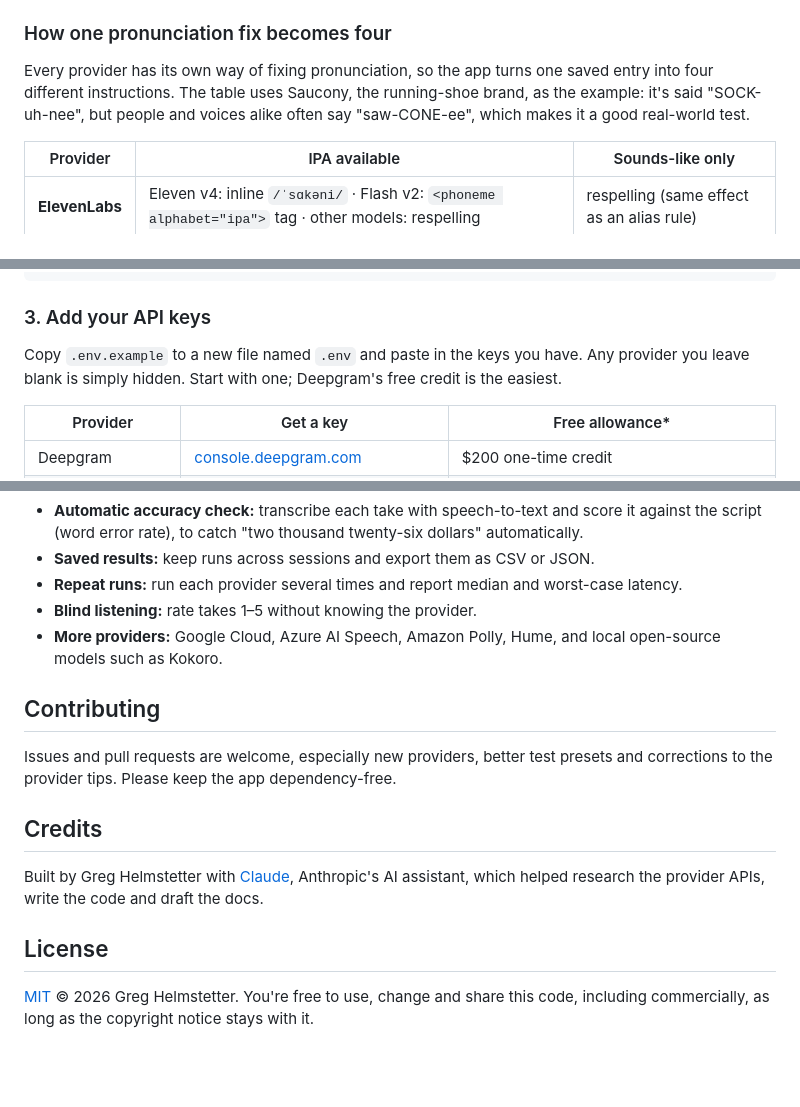
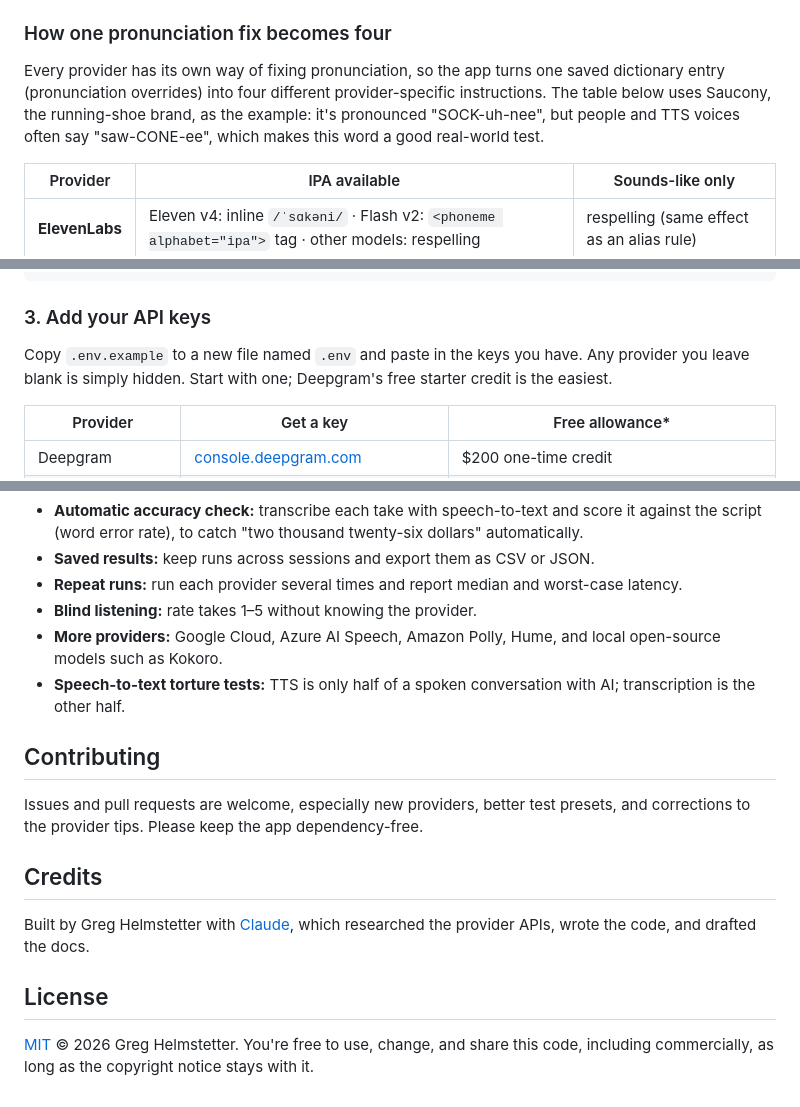
Before and after one commit to ghelmstetter/ai-voice-torture-test, a Markdown page: README.md, 3 parts joined by grey strips. Drawn GitHub-style; blank space fills up the shorter version.

```diff
--- a/README.md
+++ b/README.md
@@ -38,7 +38,7 @@ Measuring matters. In my own runs, OpenAI was consistently the slowest to start
 
 ### How one pronunciation fix becomes four
 
-Every provider has its own way of fixing pronunciation, so the app turns one saved entry into four different instructions. The table uses Saucony, the running-shoe brand, as the example: it's said "SOCK-uh-nee", but people and voices alike often say "saw-CONE-ee", which makes it a good real-world test.
+Every provider has its own way of fixing pronunciation, so the app turns one saved dictionary entry (pronunciation overrides) into four different provider-specific instructions. The table below uses Saucony, the running-shoe brand, as the example: it's pronounced "SOCK-uh-nee", but people and TTS voices often say "saw-CONE-ee", which makes this word a good real-world test.
 
 | Provider | IPA available | Sounds-like only |
 |---|---|---|
@@ -68,7 +68,7 @@ cd ai-voice-torture-test
 
 ### 3. Add your API keys
 
-Copy `.env.example` to a new file named `.env` and paste in the keys you have. Any provider you leave blank is simply hidden. Start with one; Deepgram's free credit is the easiest.
+Copy `.env.example` to a new file named `.env` and paste in the keys you have. Any provider you leave blank is simply hidden. Start with one; Deepgram's free starter credit is the easiest.
 
 | Provider | Get a key | Free allowance* |
 |---|---|---|
@@ -173,15 +173,16 @@ Ideas for turning this hands-on test bench into a more complete evaluation tool:
 - **Repeat runs:** run each provider several times and report median and worst-case latency.
 - **Blind listening:** rate takes 1–5 without knowing the provider.
 - **More providers:** Google Cloud, Azure AI Speech, Amazon Polly, Hume, and local open-source models such as Kokoro.
+- **Speech-to-text torture tests:** TTS is only half of a spoken conversation with AI; transcription is the other half.
 
 ## Contributing
 
-Issues and pull requests are welcome, especially new providers, better test presets and corrections to the provider tips. Please keep the app dependency-free.
+Issues and pull requests are welcome, especially new providers, better test presets, and corrections to the provider tips. Please keep the app dependency-free.
 
 ## Credits
 
-Built by Greg Helmstetter with [Claude](https://claude.ai), Anthropic's AI assistant, which helped research the provider APIs, write the code and draft the docs.
+Built by Greg Helmstetter with [Claude](https://claude.ai), which researched the provider APIs, wrote the code, and drafted the docs.
 
 ## License
 
-[MIT](LICENSE) © 2026 Greg Helmstetter. You're free to use, change and share this code, including commercially, as long as the copyright notice stays with it.
+[MIT](LICENSE) © 2026 Greg Helmstetter. You're free to use, change, and share this code, including commercially, as long as the copyright notice stays with it.
```
Also changed, not shown: other parts of README.md (+12 -12 lines).
